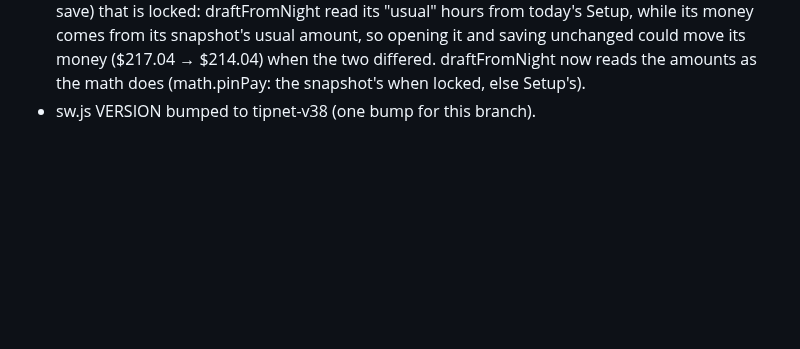
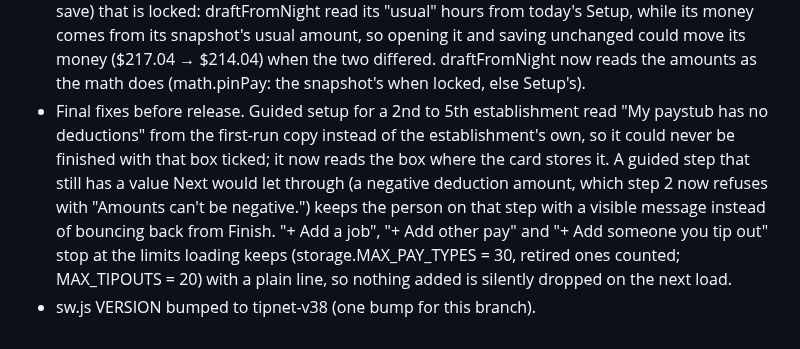
Before and after one commit to sjeanpierrepro/tipnet, a Markdown page: DECISIONS.md, the part around the change. Rendered like a GitHub page; blank space fills up the shorter version.

Commit message:
DECISIONS: final pre-release fixes
Co-Authored-By: Claude Opus 5.5 <noreply@anthropic.com>

```diff
--- a/DECISIONS.md
+++ b/DECISIONS.md
@@ -267,4 +267,5 @@ This file is a log: later entries supersede earlier ones where they disagree. Th
 - Sixth review, the note under a shift count TipNet filled in. With no shift count and no past pay period to go by, the update (storage.pinShifts) gives about 4 shifts a week, but Setup said "TipNet filled this in from your past pay periods…". pinShifts now records where the count came from (profile.shiftsAuto: true = past pay periods, 'default' = about 4 a week; loading keeps both), and the default says "TipNet set this to about 4 shifts a week. Change it to what you usually work; the nights of this pay period follow it." Save still confirms it (the flag goes).
 - Sixth review, valid entries refused. Setup's "Shifts you work in a pay period" read its text as money, so "10 shifts" was called a typo while Tonight's Shifts box takes "2 shifts": it now reads a trailing "shift" / "shifts" too (inputs.readShiftCount; "shifts" alone, "10 hours" or "1.2.3" are still typos, and the count must still be a whole number of 1 or more). Hours boxes take minutes alone: "45 min", "45m", "45 mins", "45 minutes" = 0.75 h (parseHoursInput and hoursShape, MIN_RE; a Shifts box doesn't); "45 mn", "45 min abc" are still refused.
 - Sixth review, the night editor on an old night saved without its hours (pay {}, a prototype-era save) that is locked: draftFromNight read its "usual" hours from today's Setup, while its money comes from its snapshot's usual amount, so opening it and saving unchanged could move its money ($217.04 → $214.04) when the two differed. draftFromNight now reads the amounts as the math does (math.pinPay: the snapshot's when locked, else Setup's).
+- Final fixes before release. Guided setup for a 2nd to 5th establishment read "My paystub has no deductions" from the first-run copy instead of the establishment's own, so it could never be finished with that box ticked; it now reads the box where the card stores it. A guided step that still has a value Next would let through (a negative deduction amount, which step 2 now refuses with "Amounts can't be negative.") keeps the person on that step with a visible message instead of bouncing back from Finish. "+ Add a job", "+ Add other pay" and "+ Add someone you tip out" stop at the limits loading keeps (storage.MAX_PAY_TYPES = 30, retired ones counted; MAX_TIPOUTS = 20) with a plain line, so nothing added is silently dropped on the next load.
 - sw.js VERSION bumped to tipnet-v38 (one bump for this branch).
```
